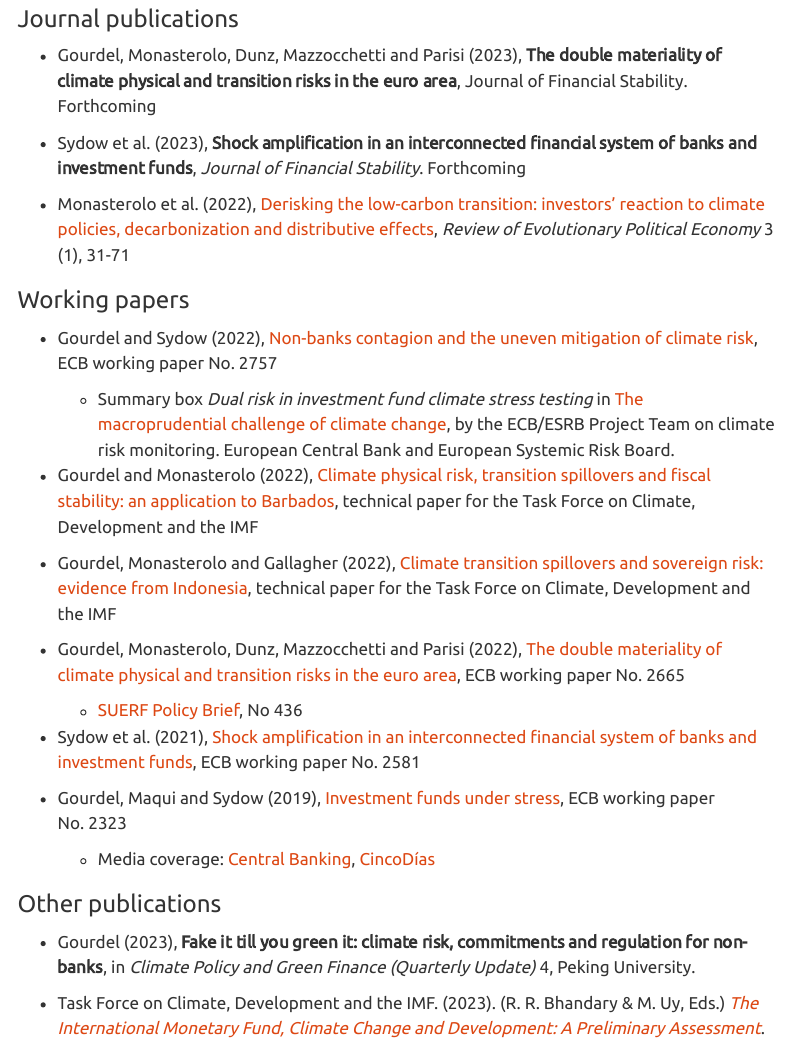
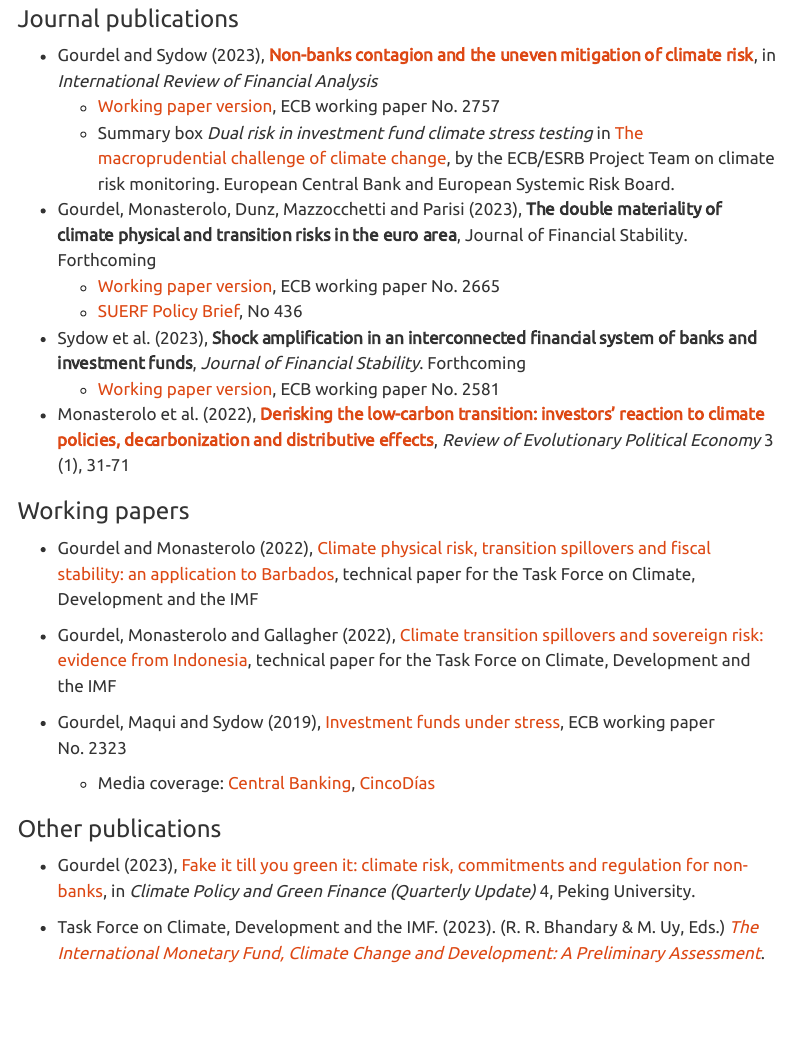
Before and after one commit to RegisGourdel/RegisGourdel.github.io, a Quarto document (research.qmd): the page in a window 1100 px wide, from 80 px down. Rendered offline with R 4.5, knitr and Pandoc in place of Quarto, with nearby package versions; menus at the side of the page are left out.

Commit message:
Added papers

```diff
--- a/custom.scss
+++ b/custom.scss
@@ -11,4 +11,4 @@ $h2-margin-bottom: 0.6rem;
 $callout-margin-top: 0.1rem;
 $callout-margin-bottom: 0.3rem;
 $blockquote-margin-y: 0.2rem;
-$primary: #772953;
+$primary: #6d264c;
--- a/research.qmd
+++ b/research.qmd
@@ -5,32 +5,31 @@ search: false
 
 ### Journal publications
 
+- Gourdel and Sydow (2023), [__Non-banks contagion and the uneven mitigation of climate risk__](https://doi.org/10.1016/j.irfa.2023.102739), in _International Review of Financial Analysis_
+    + [Working paper version](https://www.ecb.europa.eu/pub/pdf/scpwps/ecb.wp2757~80ba1bf7dd.en.pdf), ECB working paper No. 2757
+    + Summary box *Dual risk in investment fund climate stress testing* in [The macroprudential challenge of climate change](https://www.esrb.europa.eu/pub/pdf/reports/esrb.ecb.climate_report202207~622b791878.en.pdf), by the ECB/ESRB Project Team on climate risk monitoring. European Central Bank and European Systemic Risk Board.
+
 - Gourdel, Monasterolo, Dunz, Mazzocchetti and Parisi (2023), __The double materiality of climate physical and transition risks in the euro area__, Journal of Financial Stability. Forthcoming
+    + [Working paper version](https://www.ecb.europa.eu/pub/pdf/scpwps/ecb.wp2665~622858d454.en.pdf), ECB working paper No. 2665
+    + [SUERF Policy Brief](https://www.suerf.org/suer-policy-brief/54311/the-double-materiality-of-climate-physical-and-transition-risks-in-the-euro-area), No 436
 
 - Sydow et al. (2023), __Shock amplification in an interconnected financial system of banks and investment funds__, _Journal of Financial Stability_. Forthcoming
+    + [Working paper version](https://www.ecb.europa.eu/pub/pdf/scpwps/ecb.wp2581~63c8ffb7dc.en.pdf), ECB working paper No. 2581
 
-- Monasterolo et al. (2022), [Derisking the low-carbon transition: investors’ reaction to climate policies, decarbonization and distributive effects](https://link.springer.com/article/10.1007/s43253-021-00062-3), _Review of Evolutionary Political Economy_ 3 (1), 31-71
+- Monasterolo et al. (2022), [__Derisking the low-carbon transition: investors’ reaction to climate policies, decarbonization and distributive effects__](https://link.springer.com/article/10.1007/s43253-021-00062-3), _Review of Evolutionary Political Economy_ 3 (1), 31-71
 
 ### Working papers
-
-- Gourdel and Sydow (2022), [Non-banks contagion and the uneven mitigation of climate risk](https://www.ecb.europa.eu/pub/pdf/scpwps/ecb.wp2757~80ba1bf7dd.en.pdf), ECB working paper No. 2757
-    + Summary box *Dual risk in investment fund climate stress testing* in [The macroprudential challenge of climate change](https://www.esrb.europa.eu/pub/pdf/reports/esrb.ecb.climate_report202207~622b791878.en.pdf), by the ECB/ESRB Project Team on climate risk monitoring. European Central Bank and European Systemic Risk Board.
 
 - Gourdel and Monasterolo (2022), [Climate physical risk, transition spillovers and fiscal stability: an application to Barbados](https://www.bu.edu/gdp/2022/10/05/climate-physical-risk-transition-spillovers-and-fiscal-stability-an-application-to-barbados/), technical paper for the Task Force on Climate, Development and the IMF
 
 - Gourdel, Monasterolo and Gallagher (2022), [Climate transition spillovers and sovereign risk: evidence from Indonesia](https://www.bu.edu/gdp/2022/03/23/climate-transition-spillovers-and-sovereign-risk-evidence-from-indonesia/), technical paper for the Task Force on Climate, Development and the IMF
-
-- Gourdel, Monasterolo, Dunz, Mazzocchetti and Parisi (2022), [The double materiality of climate physical and transition risks in the euro area](https://www.ecb.europa.eu/pub/pdf/scpwps/ecb.wp2665~622858d454.en.pdf), ECB working paper No. 2665
-    + [SUERF Policy Brief](https://www.suerf.org/suer-policy-brief/54311/the-double-materiality-of-climate-physical-and-transition-risks-in-the-euro-area), No 436
-
-- Sydow et al. (2021), [Shock amplification in an interconnected financial system of banks and investment funds](https://www.ecb.europa.eu/pub/pdf/scpwps/ecb.wp2581~63c8ffb7dc.en.pdf), ECB working paper No. 2581
 
 - Gourdel, Maqui and Sydow (2019), [Investment funds under stress](https://www.ecb.europa.eu/pub/pdf/scpwps/ecb.wp2323~e3e995fe5c.en.pdf), ECB working paper No. 2323
     + Media coverage: [Central Banking](https://www.centralbanking.com/investment/4520641/ecb-paper-sets-out-stress-tests-for-investment-funds), [CincoDías](https://cincodias.elpais.com/cincodias/2019/10/31/mercados/1572535929_915598.html)
 
 ### Other publications
 
--   Gourdel (2023), __Fake it till you green it: climate risk, commitments and regulation for non-banks__, in _Climate Policy and Green Finance (Quarterly Update)_ 4, Peking University.
+-   Gourdel (2023), [Fake it till you green it: climate risk, commitments and regulation for non-banks](https://mgflab.nsd.pku.edu.cn/en/InsightsUpdates/MGFInsights/d9c68f10b5384dc297fad221e2a12bff.htm), in _Climate Policy and Green Finance (Quarterly Update)_ 4, Peking University.
 
 -   Task Force on Climate, Development and the IMF. (2023). (R. R. Bhandary & M. Uy, Eds.) [*The International Monetary Fund, Climate Change and Development: A Preliminary Assessment*](https://www.bu.edu/gdp/2023/03/24/the-international-monetary-fund-climate-and-development-a-preliminary-assessment/).
 
```
